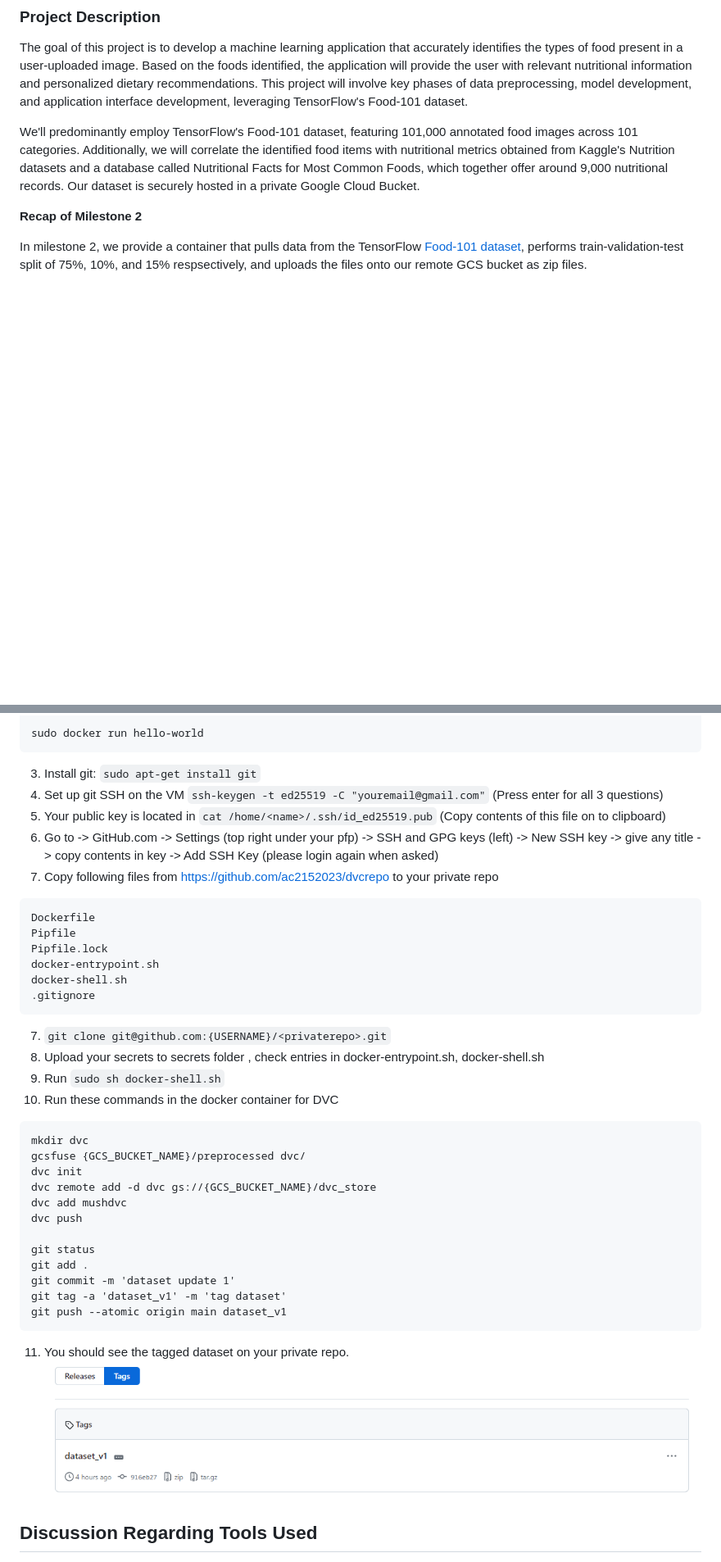
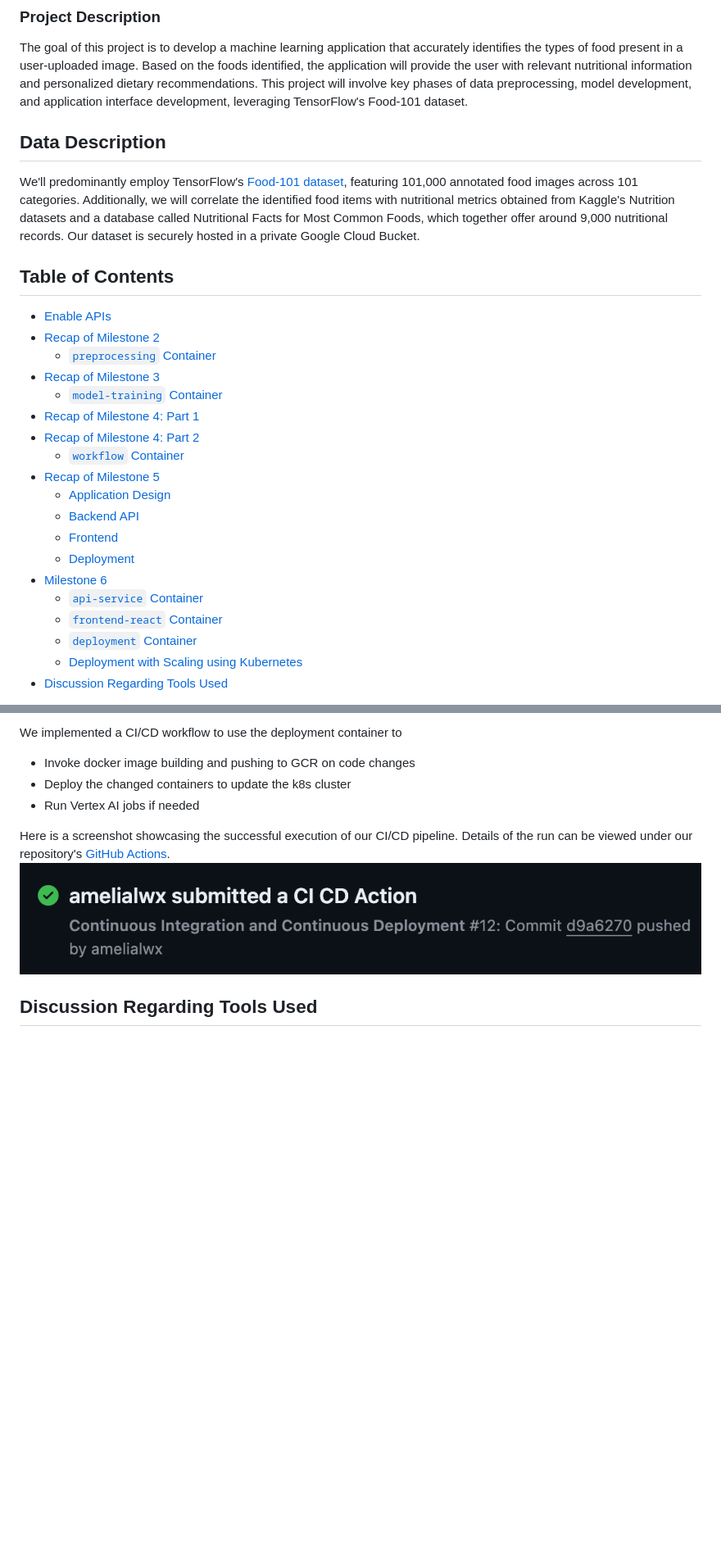
Before and after one commit to ziq497/PlatePals-NutritionChatbot, a Markdown page: README.md, 2 parts joined by grey strips. Shown at 82% size. Drawn GitHub-style; pictures changed too: assets/cicd.png (added); blank space fills up the shorter version.

````diff
--- a/README.md
+++ b/README.md
@@ -14,9 +185,28 @@ PlatePals
 
 The goal of this project is to develop a machine learning application that accurately identifies the types of food present in a user-uploaded image. Based on the foods identified, the application will provide the user with relevant nutritional information and personalized dietary recommendations. This project will involve key phases of data preprocessing, model development, and application interface development, leveraging TensorFlow's Food-101 dataset.
 
-We'll predominantly employ TensorFlow's Food-101 dataset, featuring 101,000 annotated food images across 101 categories. Additionally, we will correlate the identified food items with nutritional metrics obtained from Kaggle's Nutrition datasets and a database called Nutritional Facts for Most Common Foods, which together offer around 9,000 nutritional records. Our dataset is securely hosted in a private Google Cloud Bucket.
+## Data Description ##
 
-**Recap of Milestone 2**
+We'll predominantly employ TensorFlow's [Food-101 dataset](https://www.tensorflow.org/datasets/catalog/food101), featuring 101,000 annotated food images across 101 categories. Additionally, we will correlate the identified food items with nutritional metrics obtained from Kaggle's Nutrition datasets and a database called Nutritional Facts for Most Common Foods, which together offer around 9,000 nutritional records. Our dataset is securely hosted in a private Google Cloud Bucket.
 
-In milestone 2, we provide a container that pulls data from the TensorFlow [Food-101 dataset](https://www.tensorflow.org/datasets/catalog/food101), performs train-validation-test split of 75%, 10%, and 15% respsectively, and uploads the files onto our remote GCS bucket as zip files.
+## Table of Contents ##
+- [Enable APIs](https://github.com/amelialwx/AC215_PlatePals/tree/milestone6#enable-apis)
+- [Recap of Milestone 2](https://github.com/amelialwx/AC215_PlatePals/tree/milestone6#recap-of-milestone-2)
+    - [`preprocessing` Container](https://github.com/amelialwx/AC215_PlatePals/tree/milestone6#preprocessing-container)
+- [Recap of Milestone 3](https://github.com/amelialwx/AC215_PlatePals/tree/milestone6#recap-of-milestone-3)
+    - [`model-training` Container](https://github.com/amelialwx/AC215_PlatePals/tree/milestone6#model-training-container)
+- [Recap of Milestone 4: Part 1](https://github.com/amelialwx/AC215_PlatePals/tree/milestone6#recap-of-milestone-4-part-1)
+- [Recap of Milestone 4: Part 2](https://github.com/amelialwx/AC215_PlatePals/tree/milestone6#recap-of-milestone-4-part-2)
+    - [`workflow` Container](https://github.com/amelialwx/AC215_PlatePals/tree/milestone6#workflow-container)
+- [Recap of Milestone 5](https://github.com/amelialwx/AC215_PlatePals/tree/milestone6#recap-of-milestone-5)
+    - [Application Design](https://github.com/amelialwx/AC215_PlatePals/tree/milestone6#application-design)
+    - [Backend API](https://github.com/amelialwx/AC215_PlatePals/tree/milestone6#backend-api)
+    - [Frontend](https://github.com/amelialwx/AC215_PlatePals/tree/milestone6#frontend)
+    - [Deployment](https://github.com/amelialwx/AC215_PlatePals/tree/milestone6#deployment)
+- [Milestone 6](https://github.com/amelialwx/AC215_PlatePals/tree/milestone6#milestone-6)
+    - [`api-service` Container](https://github.com/amelialwx/AC215_PlatePals/tree/milestone6#api-service-container)
+    - [`frontend-react` Container](https://github.com/amelialwx/AC215_PlatePals/tree/milestone6#frontend-react-container)
+    - [`deployment` Container](https://github.com/amelialwx/AC215_PlatePals/tree/milestone6#deployment-container)
+    - [Deployment with Scaling using Kubernetes](https://github.com/amelialwx/AC215_PlatePals/tree/milestone6#deployment-with-scaling-using-kubernetes)
+- [Discussion Regarding Tools Used](https://github.com/amelialwx/AC215_PlatePals/tree/milestone6#discussion-regarding-tools-used)
 
@@ -535,39 +583,11 @@ sudo apt-get install docker-ce docker-ce-cli containerd.io docker-buildx-plugin
 
-sudo docker run hello-world
-```
-3. Install git: `sudo apt-get install git`
-4. Set up git SSH on the VM `ssh-keygen -t ed25519 -C "youremail@gmail.com"` (Press enter for all 3 questions)
-5. Your public key is located in `cat /home/<name>/.ssh/id_ed25519.pub` (Copy contents of this file on to clipboard)
-5. Go to -> GitHub.com -> Settings (top right under your pfp) -> SSH and GPG keys (left) -> New SSH key -> give any title -> copy contents in key -> Add SSH Key (please login again when asked)
-6. Copy following files from [https://github.com/ac2152023/dvcrepo](https://github.com/ac2152023/dvcrepo) to your private repo
-```
-Dockerfile
-Pipfile
-Pipfile.lock
-docker-entrypoint.sh
-docker-shell.sh
-.gitignore
-```
-7. `git clone git@github.com:{USERNAME}/<privaterepo>.git`
-8. Upload your secrets to secrets folder , check entries in docker-entrypoint.sh, docker-shell.sh
-9. Run `sudo sh docker-shell.sh`
-10. Run these commands in the docker container for DVC
-```
-mkdir dvc
-gcsfuse {GCS_BUCKET_NAME}/preprocessed dvc/
-dvc init
-dvc remote add -d dvc gs://{GCS_BUCKET_NAME}/dvc_store
-dvc add mushdvc
-dvc push
+We implemented a CI/CD workflow to use the deployment container to
+* Invoke docker image building and pushing to GCR on code changes
+* Deploy the changed containers to update the k8s cluster
+* Run Vertex AI jobs if needed
 
-git status
-git add .
-git commit -m 'dataset update 1'
-git tag -a 'dataset_v1' -m 'tag dataset'
-git push --atomic origin main dataset_v1
-```
-11. You should see the tagged dataset on your private repo.
-![dvc-tag](assets/dvc-tag.png)
+Here is a screenshot showcasing the successful execution of our CI/CD pipeline. Details of the run can be viewed under our repository's [GitHub Actions](https://github.com/amelialwx/AC215_PlatePals/actions).
+![cicd](assets/cicd.png)
 
 
 Discussion Regarding Tools Used
````
Also changed, not shown: other parts of README.md (+279 -250 lines), assets/kubernetes_cluster.png (added), 2 other files.
